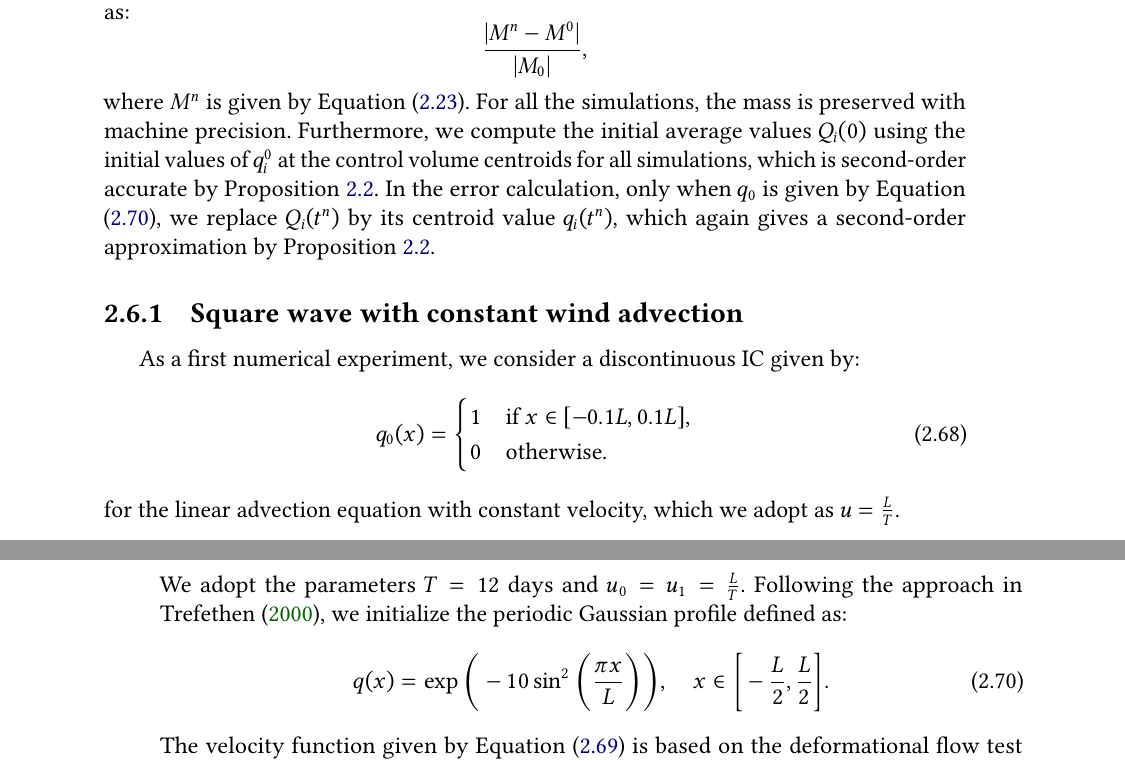
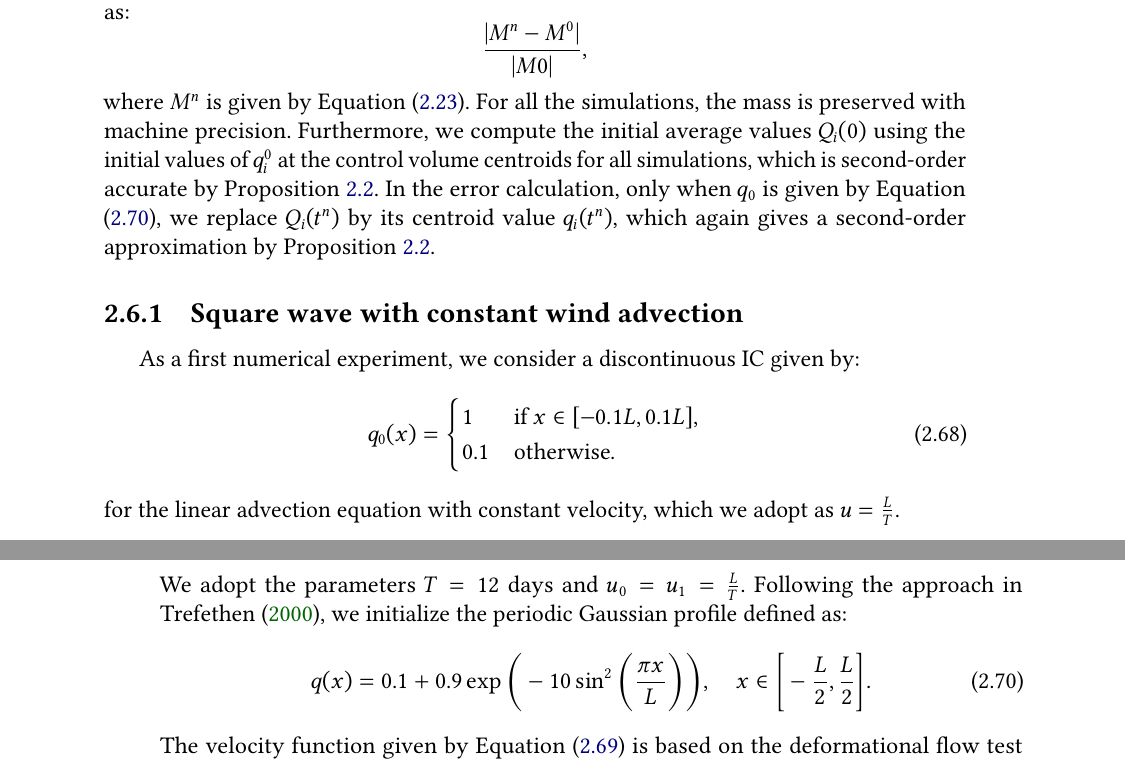
Before and after one commit to luanfs/phd-thesis, a LaTeX thesis (thesis_luan.tex, which reads conteudo/02-1d-fv.tex): two parts of pages 37 and 38 of 95, joined at a grey line, cut so that both start at the same text. The pictures show the PDF file thesis_luan.pdf that the author committed with the source.

Commit message:
updated ics of 1d adv

```diff
--- a/conteudo/02-1d-fv.tex
+++ b/conteudo/02-1d-fv.tex
@@ -1085,7 +1085,7 @@ The spatial domain spans approximately $10^4$ kilometers, which corresponds to a
 as shall be seen in Chapter \ref{chp-cs-grids}.
 The relative change at time step $n$ in the mass is computed as:
 \begin{equation*}
-	\frac{|M^n-M^0|}{|M_0|},
+	\frac{|M^n-M^0|}{|M0|},
 \end{equation*}
 where $M^n$ is given by Equation \eqref{1d-fv-mass}.
 For all the simulations, the
@@ -1106,13 +1106,13 @@ a discontinuous IC given by:
 		q_0(x) =
   \begin{cases}
 		1 & \text{if } x \in [-0.1L,0.1L],\\
-		0 & \text{otherwise}.
+		0.1 & \text{otherwise}.
   \end{cases}
 \end{equation}
 for the linear advection equation with constant velocity, which we adopt as $u=\frac{L}{T}$.
 \begin{figure}[!htb]
 	\centering
-	\includegraphics[width=0.6\linewidth]{adv1d_tc1_N48_hord0_DP1_t12}
+	\includegraphics[width=0.6\linewidth]{adv1d_tc1_N48_hord8_DP1_t12}
 	\caption{Linear advection experiment using the IC given by Equation \eqref{chp-adv1d-ic1} (black curve) with constant velocity.
 		These figures show the advected profile after 12 days (one time period).
 		Reconstruction schemes employed: hord0 (blue curve) and hord8 (orange curve).\label{chp-adv1d-sec-exp-adv1}}
@@ -1142,7 +1142,7 @@ We adopt the parameters $T = 12$ days and  $u_0 = u_1 = \frac{L}{T}$.
 Following the approach in \citet{trefethen:2000}, we initialize the periodic Gaussian profile defined as:
 \begin{equation}
 	\label{chp-adv1d-ic2}
-	q(x) = \exp\bigg(-10\sin^2{\bigg(\frac{\pi x}{L}\bigg)}\bigg),\quad x \in \bigg[-\frac{L}{2},\frac{L}{2}\bigg].
+	q(x) = 0.1 + 0.9\exp\bigg(-10\sin^2{\bigg(\frac{\pi x}{L}\bigg)}\bigg),\quad x \in \bigg[-\frac{L}{2},\frac{L}{2}\bigg].
 \end{equation}
 The velocity function given by Equation \eqref{chp-adv1d-vel2} is based
 on the deformational flow test case in \citet{nair:2010},
```
Also changed, not shown: figuras/adv1d_tc1_N48_hord0_dp1_t12.png (deleted), figuras/adv1d_tc1_N48_hord8_dp1_t12.png (added), figuras/adv1d_tc3_N768_hord8_dp1_t0.png, figuras/adv1d_tc3_N768_hord8_dp1_t10.png, figuras/adv1d_tc3_N768_hord8_dp1_t12.png, figuras/adv1d_tc3_N768_hord8_dp1_t2.png, figuras/adv1d_tc3_N768_hord8_dp1_t4.png, figuras/adv1d_tc3_N768_hord8_dp1_t6.png, figuras/adv1d_tc3_N768_hord8_dp1_t8.png, figuras/adv1d_tc3_l1_error.png, figuras/adv1d_tc3_linf_error.png, thesis_luan.pdf.
